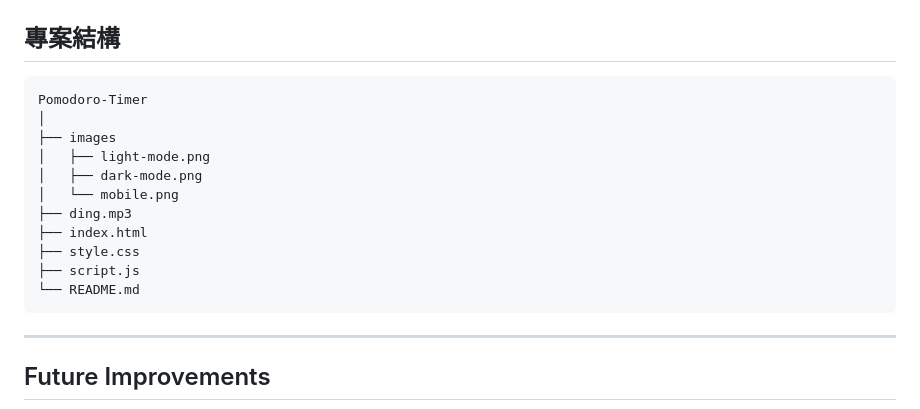
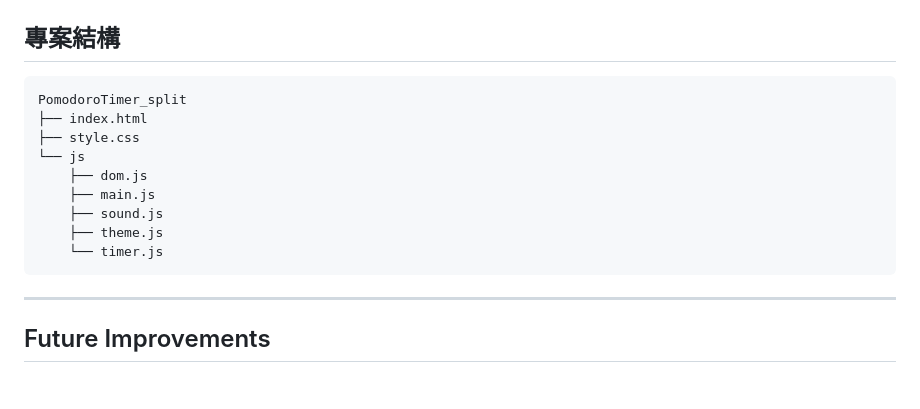
Before and after one commit to ryolovechuanchuan/PomodoroTimer, a Markdown page: README.md, the part around the change. GitHub-like rendering; blank space fills up the shorter version.

Commit message:
Revise project structure in README.md
Updated project structure in README to reflect new file organization.

````diff
--- a/README.md
+++ b/README.md
@@ -141,17 +141,15 @@ https://ryolovechuanchuan.github.io/PomodoroTimer/
 ## 專案結構
 
 ```text
-Pomodoro-Timer
-│
-├── images
-│   ├── light-mode.png
-│   ├── dark-mode.png
-│   └── mobile.png
-├── ding.mp3
+PomodoroTimer_split
 ├── index.html
 ├── style.css
-├── script.js
-└── README.md
+└── js
+    ├── dom.js
+    ├── main.js
+    ├── sound.js
+    ├── theme.js
+    └── timer.js
 ```
 ---
 
````
